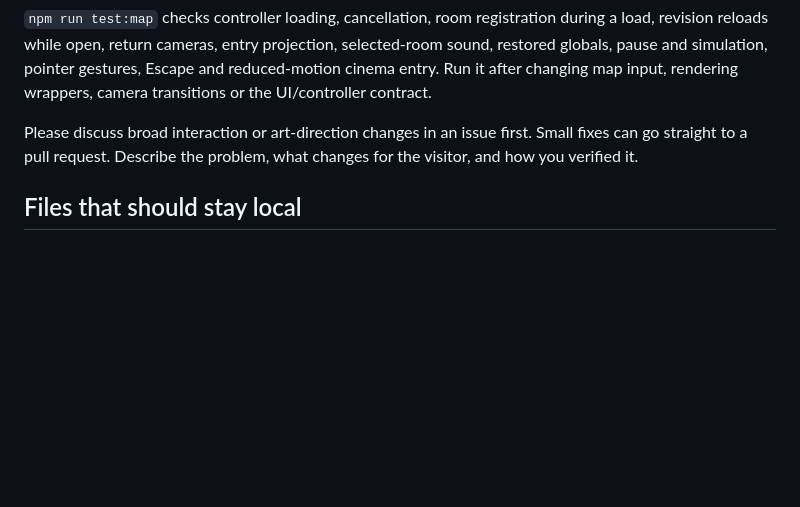
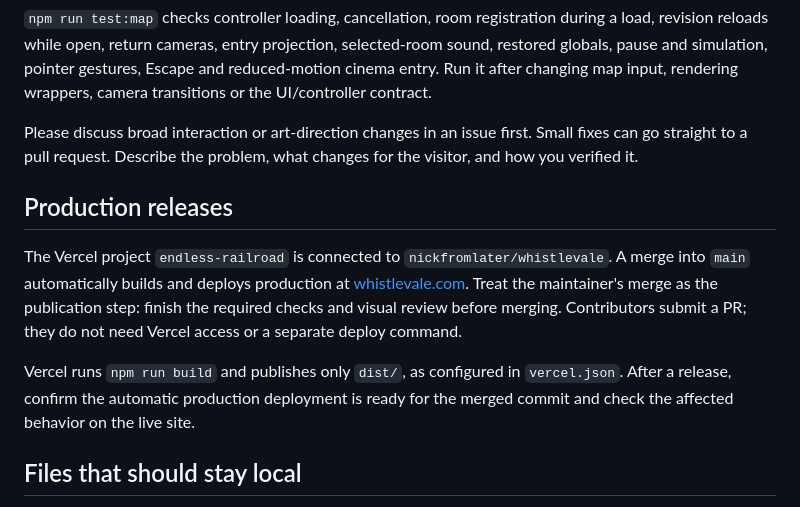
Before and after one commit to nickfromlater/whistlevale, a Markdown page: CONTRIBUTING.md, the part around the change. Drawn GitHub-style; blank space fills up the shorter version.

Commit message:
Document automatic production releases from main

```diff
--- a/CONTRIBUTING.md
+++ b/CONTRIBUTING.md
@@ -328,6 +328,18 @@ Small fixes can go straight to a pull request. Describe the problem, what
 changes for the visitor, and how you verified it.
 
 
+## Production releases
+
+The Vercel project `endless-railroad` is connected to `nickfromlater/whistlevale`.
+A merge into `main` automatically builds and deploys production at
+[whistlevale.com](https://whistlevale.com). Treat the maintainer's merge as the
+publication step: finish the required checks and visual review before merging.
+Contributors submit a PR; they do not need Vercel access or a separate deploy command.
+
+Vercel runs `npm run build` and publishes only `dist/`, as configured in
+`vercel.json`. After a release, confirm the automatic production deployment is
+ready for the merged commit and check the affected behavior on the live site.
+
 ## Files that should stay local
 
 Never commit credentials, `.env`, `.vercel/`, private generation logs, or audio
```
